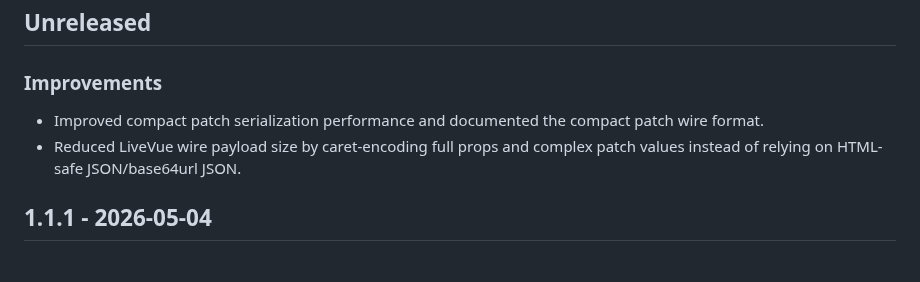
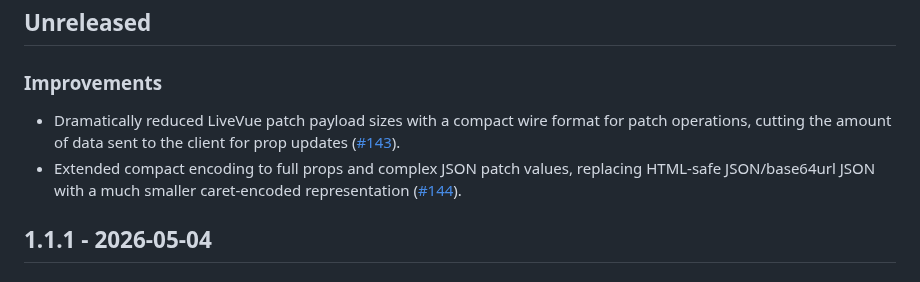
Before and after one commit to Valian/live_vue, a Markdown page: CHANGELOG.md, the part around the change. Rendered like a GitHub page.

Commit message:
docs: update changelog for compact payloads

```diff
--- a/CHANGELOG.md
+++ b/CHANGELOG.md
@@ -11,8 +11,8 @@ and this project adheres to [Semantic Versioning](https://semver.org/spec/v2.0.0
 
 ### Improvements
 
-- Improved compact patch serialization performance and documented the compact patch wire format.
-- Reduced LiveVue wire payload size by caret-encoding full props and complex patch values instead of relying on HTML-safe JSON/base64url JSON.
+- Dramatically reduced LiveVue patch payload sizes with a compact wire format for patch operations, cutting the amount of data sent to the client for prop updates ([#143](https://github.com/Valian/live_vue/pull/143)).
+- Extended compact encoding to full props and complex JSON patch values, replacing HTML-safe JSON/base64url JSON with a much smaller caret-encoded representation ([#144](https://github.com/Valian/live_vue/pull/144)).
 
 ## 1.1.1 - 2026-05-04
 
```
